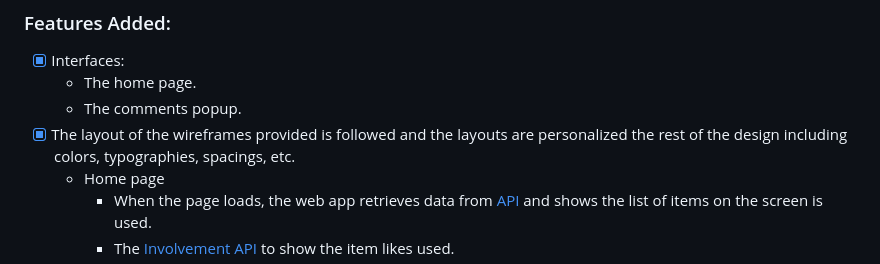
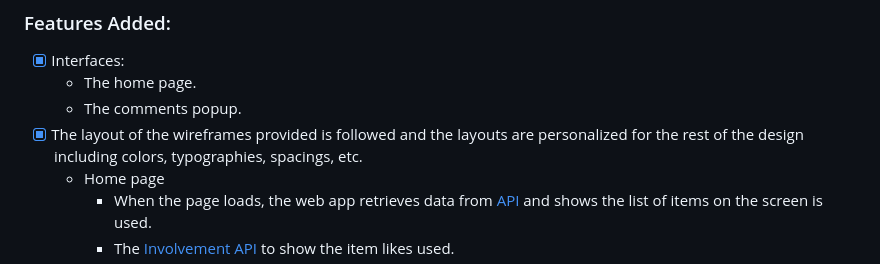
Before and after one commit to Benawi/Microverse-JS-Capstone, a Markdown page: README.md, the part around the change. Drawn GitHub-style.

```diff
--- a/README.md
+++ b/README.md
@@ -55,7 +55,7 @@ Use ES6 modules to write modular JavaScript.
 - [x] Interfaces:
    - The home page.
    - The comments popup.
-- [x] The layout of the wireframes provided is followed and the layouts are personalized the rest of the design including colors, typographies, spacings, etc.
+- [x] The layout of the wireframes provided is followed and the layouts are personalized for the rest of the design including colors, typographies, spacings, etc.
   - Home page
      - When the page loads, the web app retrieves data from [API](https://rapidapi.com/hub) and shows the list of items on the screen is used.
      - The [Involvement API](https://us-central1-involvement-api.cloudfunctions.net/capstoneApi/apps/6b6MwShRJVij7XaDVDix/likes/) to show the item likes used.
```
